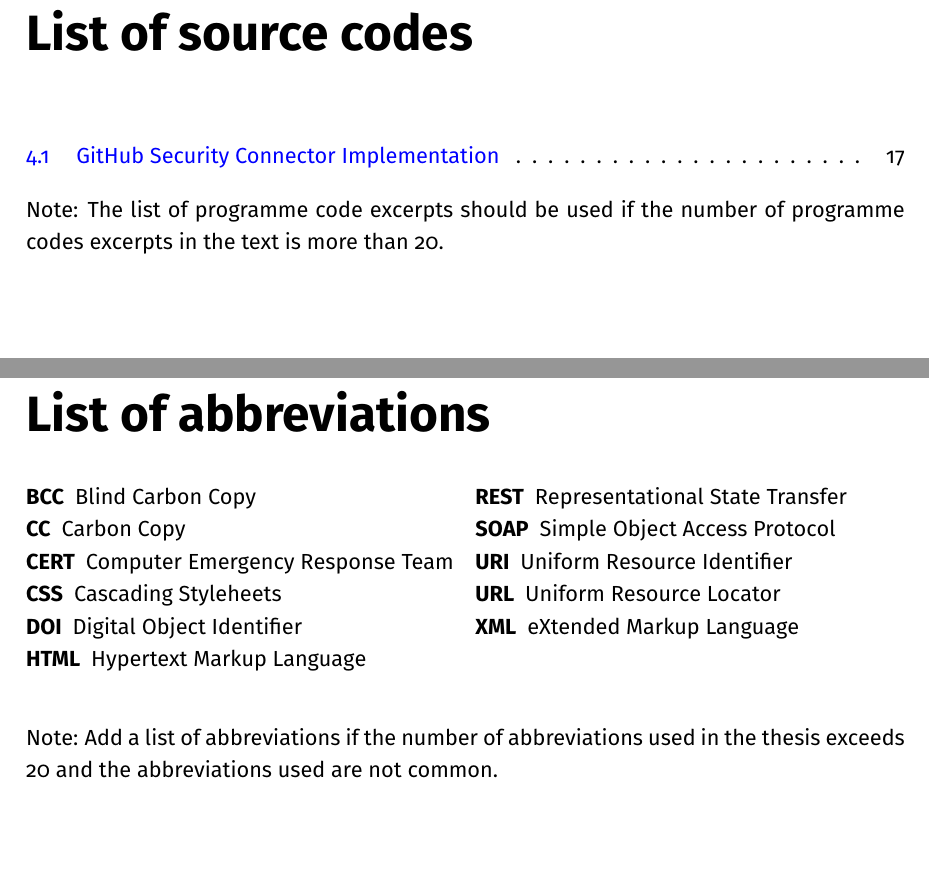
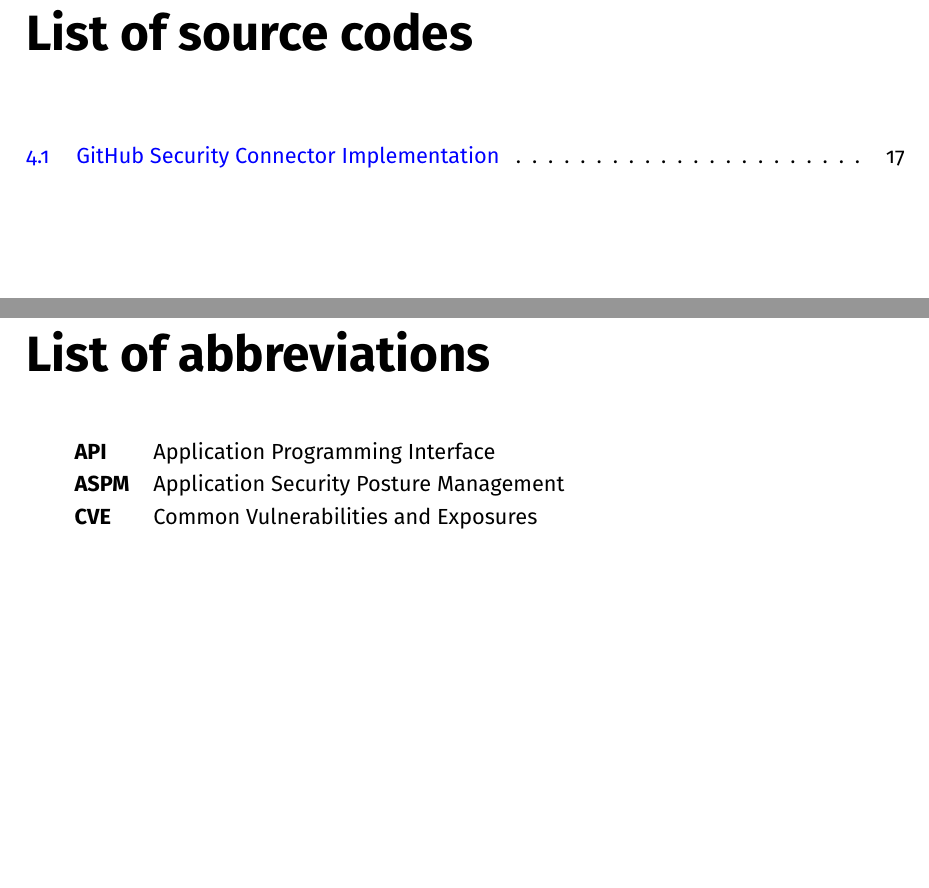
Before and after one commit to vkraus/xkrav00-master-thesis, a LaTeX thesis (thesis.tex, which reads abbreviations.tex, acronyms.tex, makra.tex): two parts of pages 7 and 8 of 23, joined at a grey line, cut so that both start at the same text. Compiled offline with pdfLaTeX.

Commit message:
Switch abbreviation system and add initial abbreviations

```diff
--- a/abbreviations.tex
+++ b/abbreviations.tex
@@ -1,20 +1 @@
-\chapter*{\SeznamZkratek}
-
-\begin{multicols}{2}
-\raggedright
-\begin{description}
-\item [BCC] Blind Carbon Copy
-\item [CC] Carbon Copy
-\item [CERT] Computer Emergency Response Team
-\item [CSS] Cascading Styleheets
-\item [DOI] Digital Object Identifier
-\item [HTML] Hypertext Markup Language
-\item [REST] Representational State Transfer
-\item [SOAP] Simple Object Access Protocol
-\item [URI] Uniform Resource Identifier
-\item [URL] Uniform Resource Locator
-\item [XML] eXtended Markup Language
-\end{description}
-\end{multicols}
-
-Note: Add a list of abbreviations if the number of abbreviations used in the thesis exceeds 20 and the abbreviations used are not common.
+\printglossary[type=\acronymtype,title={\SeznamZkratek}]
--- /dev/null
+++ b/acronyms.tex
@@ -0,0 +1,5 @@
+%%% Acronym definitions for glossaries package
+%%% Use \gls{key} in text, \Gls{key} at sentence start, \glspl{key} for plural
+
+% Security-related
+\newacronym{aspm}{ASPM}{Application Security Posture Management}
@@ -0,0 +10 @@
+\newacronym{cve}{CVE}{Common Vulnerabilities and Exposures}
@@ -0,0 +21 @@
+\newacronym{api}{API}{Application Programming Interface}
--- a/makra.tex
+++ b/makra.tex
@@ -63,6 +63,14 @@
   }{\usepackage[usenames]{xcolor}} % barevná sazba / color typesetting
 \makeatother
 \usepackage{multicol}       % práce s více sloupci na stránce / work with multiple columns on a page
+
+%%% Glossaries for acronyms
+\usepackage[acronym,nonumberlist,nopostdot,nogroupskip]{glossaries}
+\setglossarystyle{long}
+\renewcommand{\glsnamefont}[1]{\textbf{#1}}  % Bold acronyms
+\setlength{\glsdescwidth}{0.8\textwidth}     % Left-aligned descriptions
+\makeglossaries
+\input{acronyms}
 \usepackage{multirow}
 \usepackage{lettrine}
 \usepackage{caption}
--- a/thesis.tex
+++ b/thesis.tex
@@ -85,7 +83,6 @@ Note: The list of tables should be used if the number of tables in the text is m
 %%% List of source listings in the thesis (optionally)
 \clearpage
 \lstlistoflistings
-Note: The list of programme code excerpts should be used if the number of programme codes excerpts in the text is more than 20.
 
 %%% Seznam zkratek v práci (volitelně)
 %%% List of abbreviations in the thesis (optionally)
```
Also changed, not shown: chapters/ch01-research-and-literature-review.tex (+6 -0 lines), acronyms.tex (24 more changed lines), thesis.tex (2 more changed lines).
